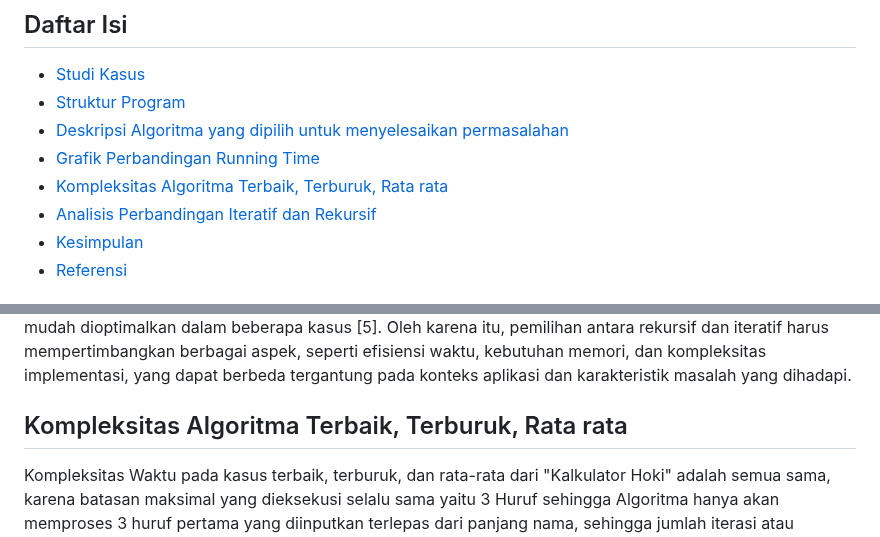
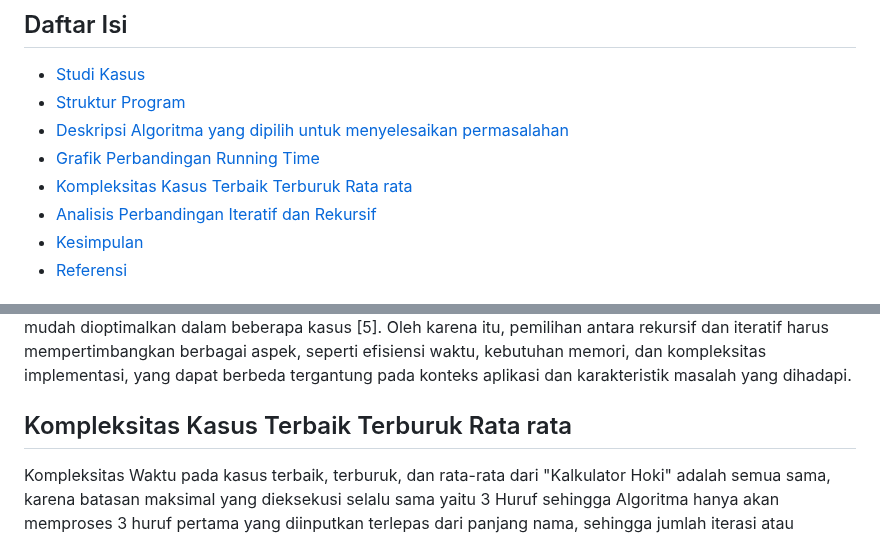
Before and after one commit to Malkankhulika/Kalkulator-Hoki-AKA, a Markdown page: README.md, 2 parts joined by grey strips. Rendered like a GitHub page.

```diff
--- a/README.md
+++ b/README.md
@@ -8,7 +8,7 @@
 - [Struktur Program](#Struktur-Program)
 - [Deskripsi Algoritma yang dipilih untuk menyelesaikan permasalahan](#Deskripsi-Algoritma-yang-dipilih-untuk-menyelesaikan-permasalahan)
 - [Grafik Perbandingan Running Time](#Grafik-Perbandingan-Running-Time)
-- [Kompleksitas Algoritma Terbaik, Terburuk, Rata rata](#Kompleksitas-Algoritma-Terbaik,-Terburuk,-Rata-rata)
+- [Kompleksitas Kasus Terbaik Terburuk Rata rata](#Kompleksitas-Kasus-Terbaik-Terburuk-Rata-rata)
 - [Analisis Perbandingan Iteratif dan Rekursif](#Analisis-Perbandingan-Iteratif-dan-Rekursif)
 - [Kesimpulan](#Kesimpulan)
 - [Referensi](#Referensi)
@@ -90,7 +90,7 @@ Grafik perbandingan waktu eksekusi (running time) antara algoritma rekursif dan
 
 Namun, meskipun rekursi menunjukkan keunggulan dalam hal waktu eksekusi, perbedaan yang terjadi pada data ini mengindikasikan bahwa faktor lain, seperti kompleksitas input dan implementasi algoritma, juga mempengaruhi kinerja masing-masing metode. Algoritma iteratif, meskipun lebih lambat secara umum dalam dataset ini, cenderung lebih stabil dan memiliki kontrol yang lebih baik terhadap alur eksekusi, serta lebih mudah dioptimalkan dalam beberapa kasus [5]. Oleh karena itu, pemilihan antara rekursif dan iteratif harus mempertimbangkan berbagai aspek, seperti efisiensi waktu, kebutuhan memori, dan kompleksitas implementasi, yang dapat berbeda tergantung pada konteks aplikasi dan karakteristik masalah yang dihadapi.
 
-## Kompleksitas Algoritma Terbaik, Terburuk, Rata rata
+## Kompleksitas Kasus Terbaik Terburuk Rata rata
 Kompleksitas Waktu pada kasus terbaik, terburuk, dan rata-rata dari "Kalkulator Hoki" adalah semua sama, karena batasan maksimal yang dieksekusi selalu sama yaitu 3 Huruf sehingga Algoritma hanya akan memproses 3 huruf pertama yang diinputkan terlepas dari panjang nama, sehingga jumlah iterasi atau panggilan rekursif tidak pernah melebihi 3. Kemudian operasi konstan setiap hurufnya memerlukan waktu konstan untuk konversi ke nilai numerik dan penjumlahan. Dengan membatasi iterasi atau rekursi, algoritma 8memastikan stabilitas waktu eksekusi untuk nama pendek () maupun panjang ().
 
 Kompleksitas Konstan (O(1)): Pada implementasi ini, meskipun nama pengguna memiliki panjang yang berbeda, algoritma hanya memproses tiga huruf pertama. Oleh karena itu, waktu eksekusi tidak bergantung pada panjang input setelah mencapai tiga huruf, menjadikannya memiliki kelas efisiensi konstan.Dalam konteks besar, ini termasuk algoritma yang sangat efisien karena waktu eksekusinya tidak meningkat seiring bertambahnya ukuran input (selama batasan tiga huruf dipatuhi). Sehingga kelas efisiensi dari "Kalkulator Hoki" adalah O(1), atau dikenal sebagai algoritma dengan efisiensi konstan. Hal ini menunjukkan bahwa algoritma tersebut optimal untuk tujuan spesifiknya, yaitu menghitung skor hoki dengan pembatasan tiga huruf.
```
